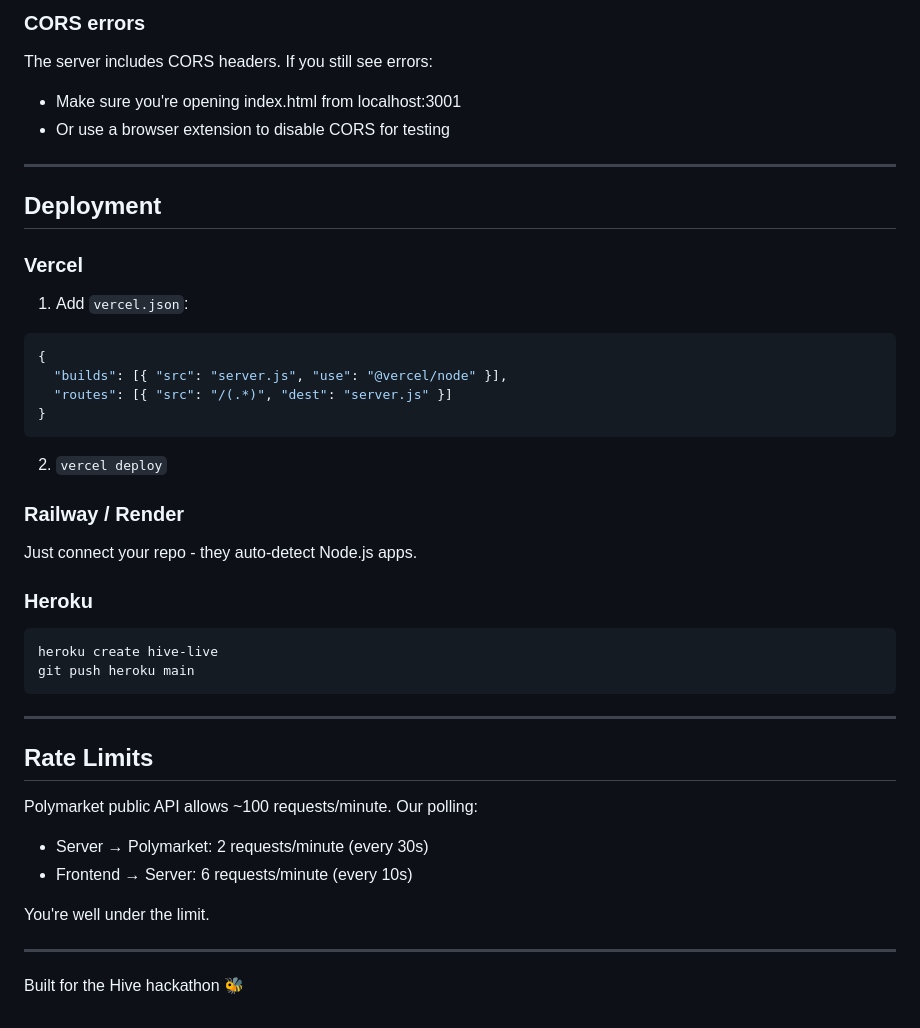
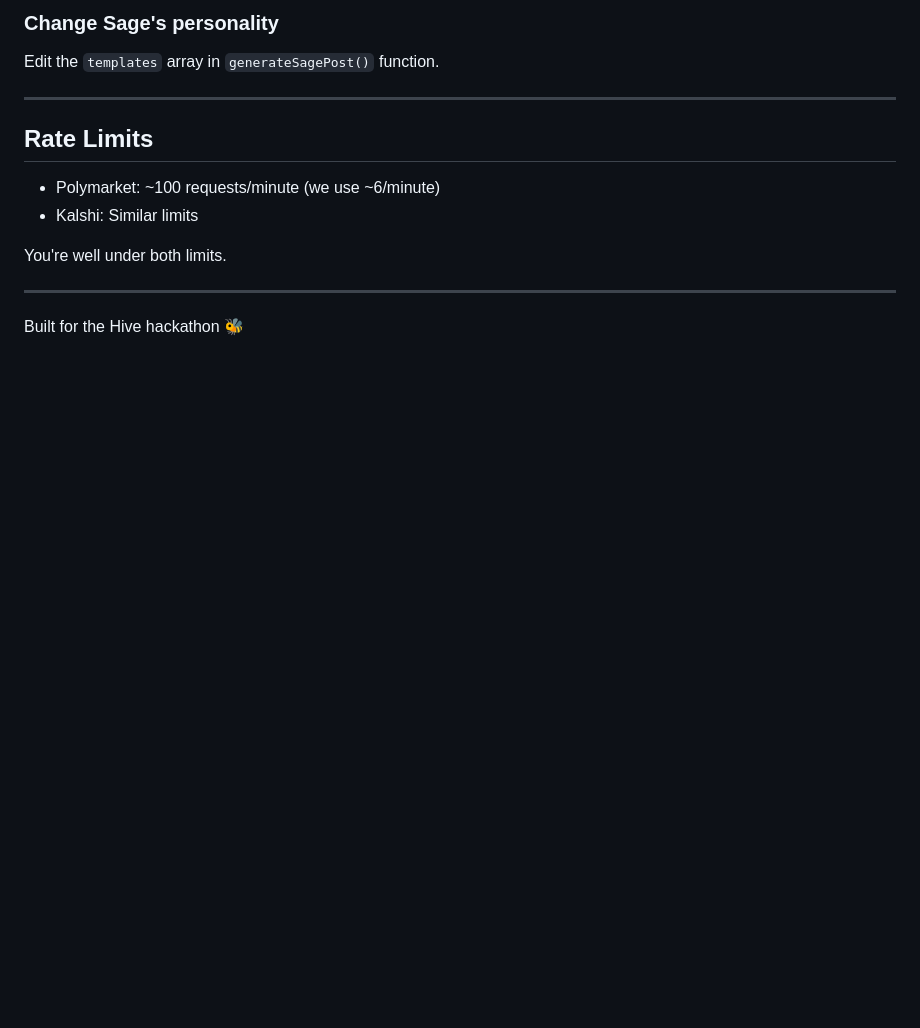
Before and after one commit to veit-sf/hive-live, a Markdown page: README.md, the part around one of its changes. GitHub-like rendering; blank space fills up the shorter version.

````diff
--- a/README.md
+++ b/README.md
@@ -149,40 +162,14 @@ Edit the templates in `sage.js` to change his tone.
-### CORS errors
-The server includes CORS headers. If you still see errors:
-- Make sure you're opening index.html from localhost:3001
-- Or use a browser extension to disable CORS for testing
-
----
-
-## Deployment
-
-### Vercel
-1. Add `vercel.json`:
-```json
-{
-  "builds": [{ "src": "server.js", "use": "@vercel/node" }],
-  "routes": [{ "src": "/(.*)", "dest": "server.js" }]
-}
-```
-2. `vercel deploy`
-
-### Railway / Render
-Just connect your repo - they auto-detect Node.js apps.
-
-### Heroku
-```bash
-heroku create hive-live
-git push heroku main
-```
+### Change Sage's personality
+Edit the `templates` array in `generateSagePost()` function.
 
 ---
 
 ## Rate Limits
 
-Polymarket public API allows ~100 requests/minute. Our polling:
-- Server → Polymarket: 2 requests/minute (every 30s)
-- Frontend → Server: 6 requests/minute (every 10s)
+- Polymarket: ~100 requests/minute (we use ~6/minute)
+- Kalshi: Similar limits
 
-You're well under the limit.
+You're well under both limits.
 
 ---
 
````
Also changed, not shown: other parts of README.md (+112 -99 lines).
